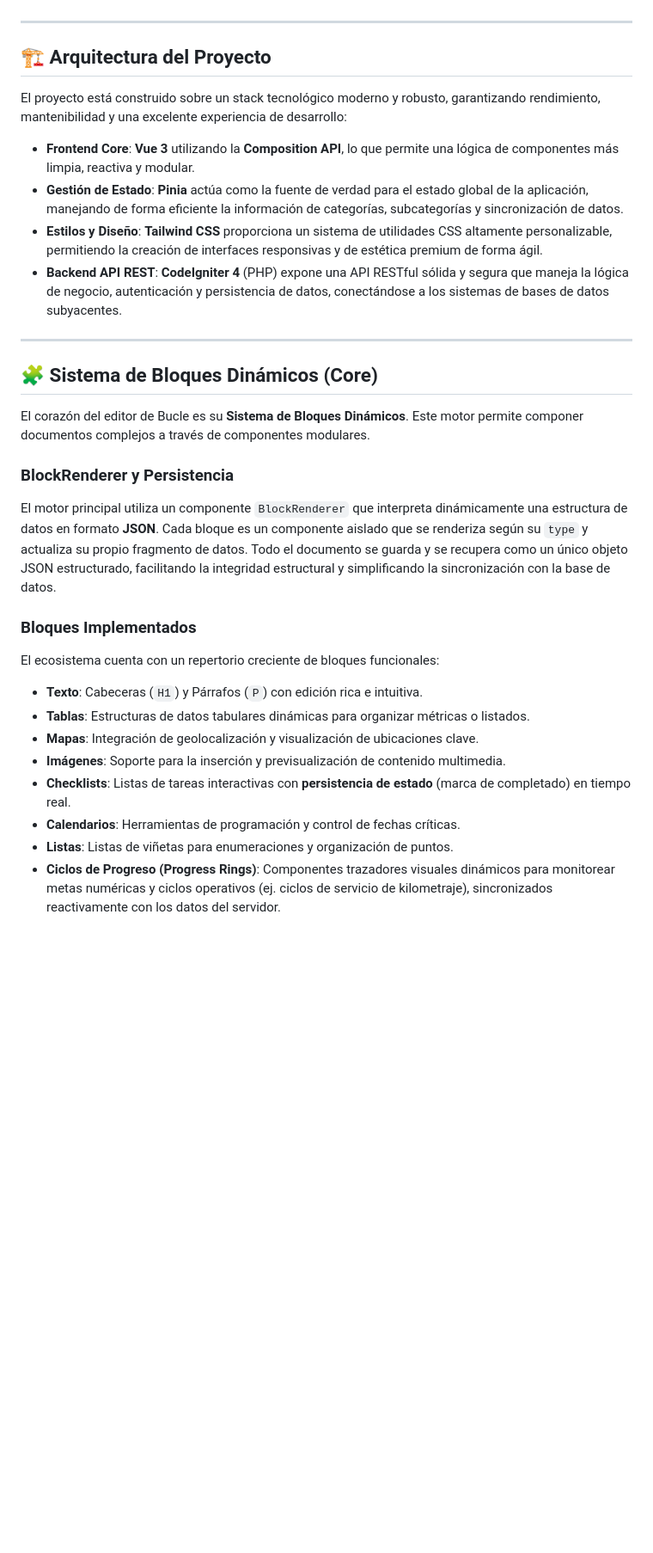
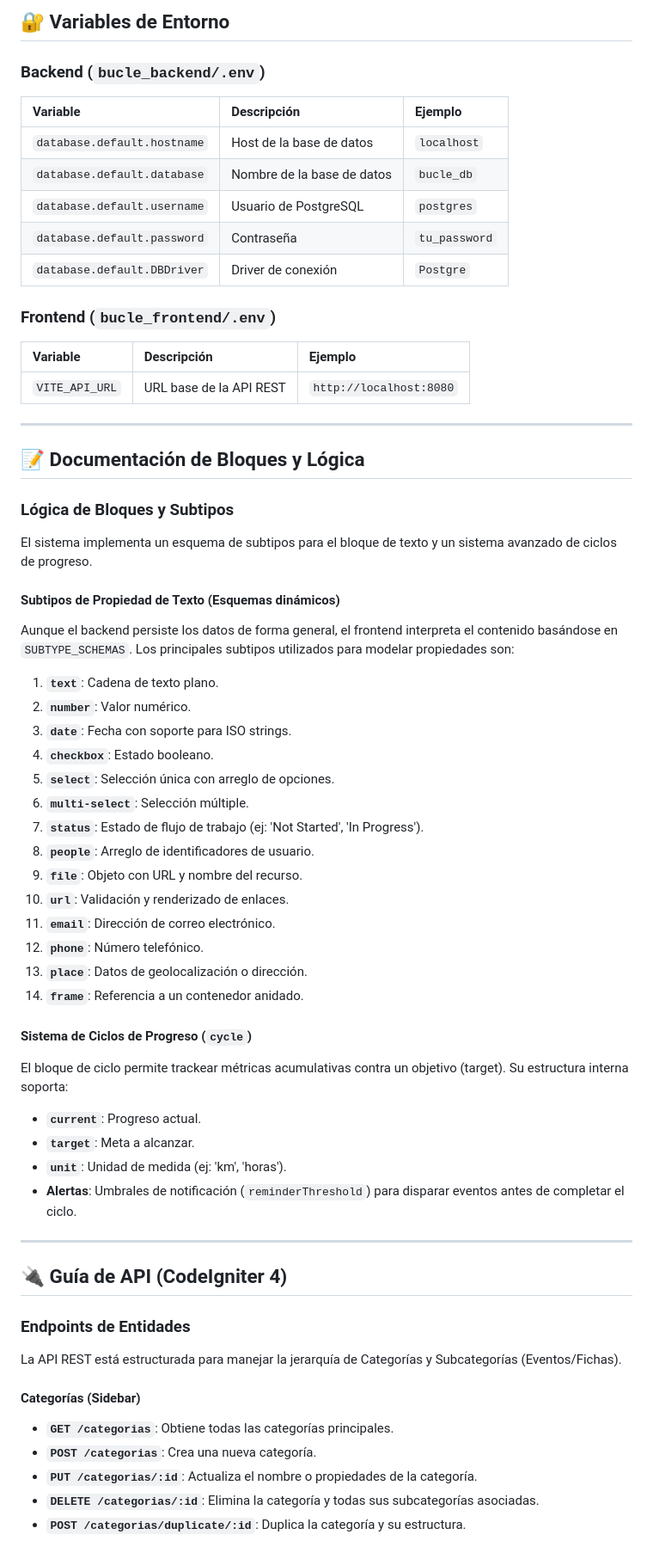
Before and after one commit to saoricoder-ti/bucle_v2, a Markdown page: README.md, the part around one of its changes. Shown at 86% size. Drawn GitHub-style; blank space fills up the shorter version.

Commit message:
docs: actualizar documentacion tecnica en README.md

```diff
--- a/README.md
+++ b/README.md
@@ -4,32 +61,64 @@
+## 🔐 Variables de Entorno
+
+### Backend (`bucle_backend/.env`)
+| Variable | Descripción | Ejemplo |
+| :--- | :--- | :--- |
+| `database.default.hostname` | Host de la base de datos | `localhost` |
+| `database.default.database` | Nombre de la base de datos | `bucle_db` |
+| `database.default.username` | Usuario de PostgreSQL | `postgres` |
+| `database.default.password` | Contraseña | `tu_password` |
+| `database.default.DBDriver` | Driver de conexión | `Postgre` |
+
+### Frontend (`bucle_frontend/.env`)
+| Variable | Descripción | Ejemplo |
+| :--- | :--- | :--- |
+| `VITE_API_URL` | URL base de la API REST | `http://localhost:8080` |
 
 ---
 
-## 🏗️ Arquitectura del Proyecto
+## 📝 Documentación de Bloques y Lógica
 
-El proyecto está construido sobre un stack tecnológico moderno y robusto, garantizando rendimiento, mantenibilidad y una excelente experiencia de desarrollo:
+### Lógica de Bloques y Subtipos
 
-- **Frontend Core**: **Vue 3** utilizando la **Composition API**, lo que permite una lógica de componentes más limpia, reactiva y modular.
-- **Gestión de Estado**: **Pinia** actúa como la fuente de verdad para el estado global de la aplicación, manejando de forma eficiente la información de categorías, subcategorías y sincronización de datos.
-- **Estilos y Diseño**: **Tailwind CSS** proporciona un sistema de utilidades CSS altamente personalizable, permitiendo la creación de interfaces responsivas y de estética premium de forma ágil.
-- **Backend API REST**: **CodeIgniter 4** (PHP) expone una API RESTful sólida y segura que maneja la lógica de negocio, autenticación y persistencia de datos, conectándose a los sistemas de bases de datos subyacentes.
+El sistema implementa un esquema de subtipos para el bloque de texto y un sistema avanzado de ciclos de progreso.
+
+#### Subtipos de Propiedad de Texto (Esquemas dinámicos)
+Aunque el backend persiste los datos de forma general, el frontend interpreta el contenido basándose en `SUBTYPE_SCHEMAS`. Los principales subtipos utilizados para modelar propiedades son:
+
+1. **`text`**: Cadena de texto plano.
+2. **`number`**: Valor numérico.
+3. **`date`**: Fecha con soporte para ISO strings.
+4. **`checkbox`**: Estado booleano.
+5. **`select`**: Selección única con arreglo de opciones.
+6. **`multi-select`**: Selección múltiple.
+7. **`status`**: Estado de flujo de trabajo (ej: 'Not Started', 'In Progress').
+8. **`people`**: Arreglo de identificadores de usuario.
+9. **`file`**: Objeto con URL y nombre del recurso.
+10. **`url`**: Validación y renderizado de enlaces.
+11. **`email`**: Dirección de correo electrónico.
+12. **`phone`**: Número telefónico.
+13. **`place`**: Datos de geolocalización o dirección.
+14. **`frame`**: Referencia a un contenedor anidado.
+
+#### Sistema de Ciclos de Progreso (`cycle`)
+El bloque de ciclo permite trackear métricas acumulativas contra un objetivo (target). Su estructura interna soporta:
+- **`current`**: Progreso actual.
+- **`target`**: Meta a alcanzar.
+- **`unit`**: Unidad de medida (ej: 'km', 'horas').
+- **Alertas**: Umbrales de notificación (`reminderThreshold`) para disparar eventos antes de completar el ciclo.
 
 ---
 
-## 🧩 Sistema de Bloques Dinámicos (Core)
+## 🔌 Guía de API (CodeIgniter 4)
 
-El corazón del editor de Bucle es su **Sistema de Bloques Dinámicos**. Este motor permite componer documentos complejos a través de componentes modulares.
+### Endpoints de Entidades
 
-### BlockRenderer y Persistencia
-El motor principal utiliza un componente `BlockRenderer` que interpreta dinámicamente una estructura de datos en formato **JSON**. Cada bloque es un componente aislado que se renderiza según su `type` y actualiza su propio fragmento de datos. Todo el documento se guarda y se recupera como un único objeto JSON estructurado, facilitando la integridad estructural y simplificando la sincronización con la base de datos.
+La API REST está estructurada para manejar la jerarquía de Categorías y Subcategorías (Eventos/Fichas).
 
-### Bloques Implementados
-El ecosistema cuenta con un repertorio creciente de bloques funcionales:
-- **Texto**: Cabeceras (`H1`) y Párrafos (`P`) con edición rica e intuitiva.
-- **Tablas**: Estructuras de datos tabulares dinámicas para organizar métricas o listados.
-- **Mapas**: Integración de geolocalización y visualización de ubicaciones clave.
-- **Imágenes**: Soporte para la inserción y previsualización de contenido multimedia.
-- **Checklists**: Listas de tareas interactivas con **persistencia de estado** (marca de completado) en tiempo real.
-- **Calendarios**: Herramientas de programación y control de fechas críticas.
-- **Listas**: Listas de viñetas para enumeraciones y organización de puntos.
-- **Ciclos de Progreso (Progress Rings)**: Componentes trazadores visuales dinámicos para monitorear metas numéricas y ciclos operativos (ej. ciclos de servicio de kilometraje), sincronizados reactivamente con los datos del servidor.
+#### Categorías (Sidebar)
+- **`GET /categorias`**: Obtiene todas las categorías principales.
+- **`POST /categorias`**: Crea una nueva categoría.
+- **`PUT /categorias/:id`**: Actualiza el nombre o propiedades de la categoría.
+- **`DELETE /categorias/:id`**: Elimina la categoría y todas sus subcategorías asociadas.
+- **`POST /categorias/duplicate/:id`**: Duplica la categoría y su estructura.
 
```
Also changed, not shown: other parts of README.md (+125 -37 lines).
